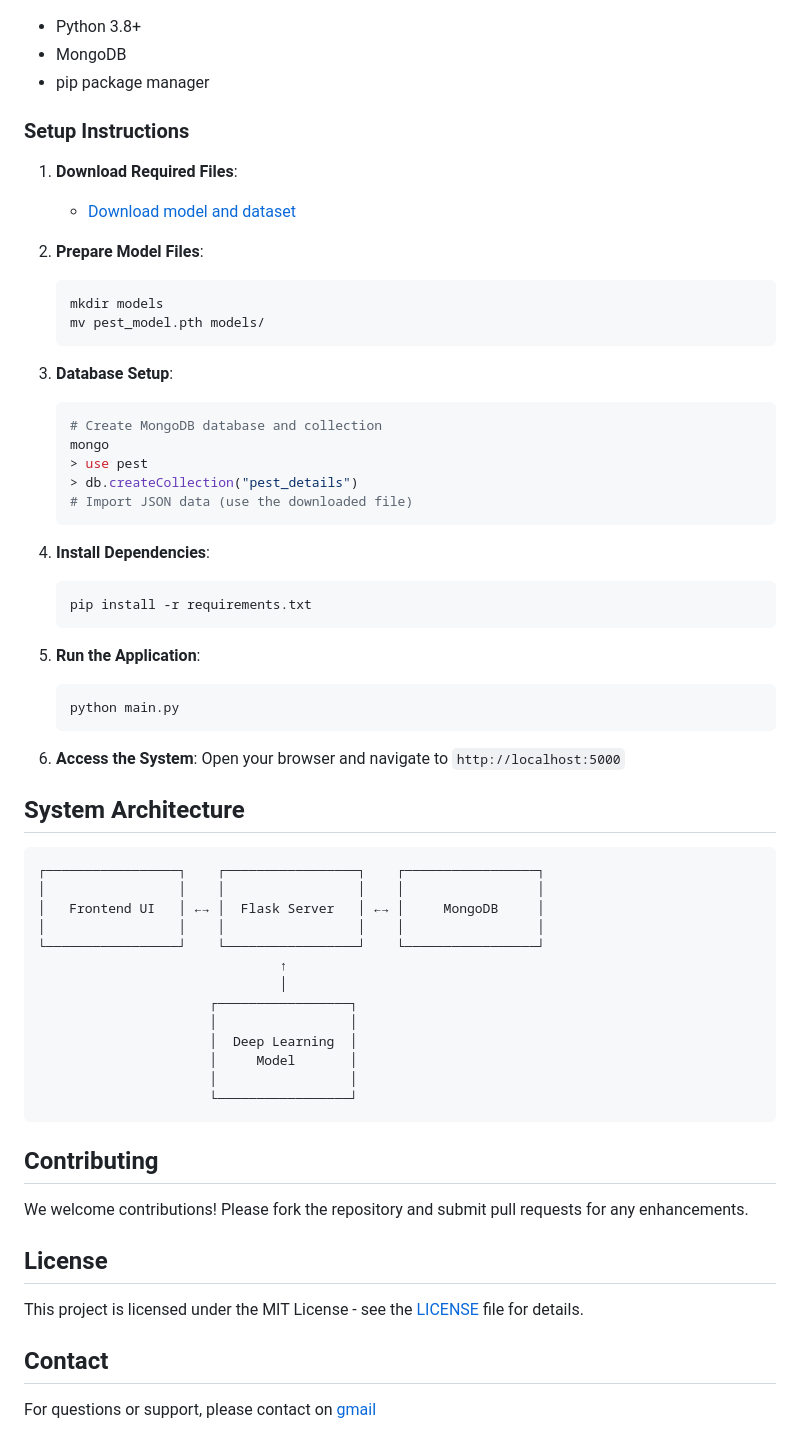
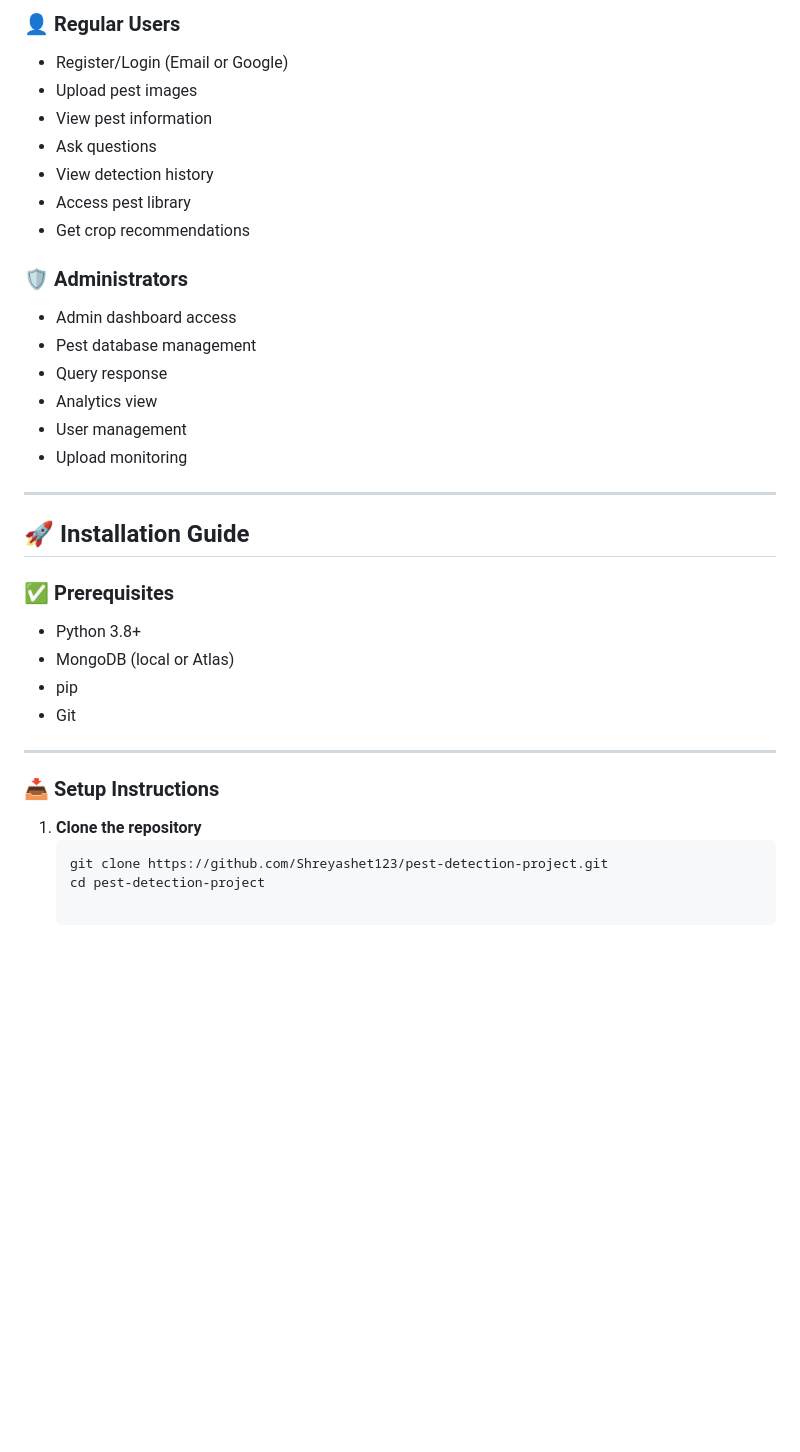
Before and after one commit to Shreyashet123/pest-detection-project, a Markdown page: README.md, the part around one of its changes. Rendered like a GitHub page; blank space fills up the shorter version.

Commit message:
Updated README with my project description

````diff
--- a/README.md
+++ b/README.md
@@ -35,66 +88,35 @@ Pests significantly affect agricultural yields, leading to declines in productiv
+### 👤 Regular Users
+- Register/Login (Email or Google)
+- Upload pest images
+- View pest information
+- Ask questions
+- View detection history
+- Access pest library
+- Get crop recommendations
+
+### 🛡️ Administrators
+- Admin dashboard access
+- Pest database management
+- Query response
+- Analytics view
+- User management
+- Upload monitoring
+
+---
+
+## 🚀 Installation Guide
+
+### ✅ Prerequisites
 - Python 3.8+
-- MongoDB
-- pip package manager
+- MongoDB (local or Atlas)
+- pip
+- Git
 
-### Setup Instructions
+---
 
-1. **Download Required Files**:
-   - [Download model and dataset](https://drive.google.com/drive/folders/1Fb1J3y-kVtWnOmW-K21Bb-bIz6wlffdL?usp=sharing)
+### 📥 Setup Instructions
 
-2. **Prepare Model Files**:
+1. **Clone the repository**
    ```bash
-   mkdir models
-   mv pest_model.pth models/
-   ```
-
-3. **Database Setup**:
-   ```bash
-   # Create MongoDB database and collection
-   mongo
-   > use pest
-   > db.createCollection("pest_details")
-   # Import JSON data (use the downloaded file)
-   ```
-
-4. **Install Dependencies**:
-   ```bash
-   pip install -r requirements.txt
-   ```
-
-5. **Run the Application**:
-   ```bash
-   python main.py
-   ```
-
-6. **Access the System**:
-   Open your browser and navigate to `http://localhost:5000`
-
-## System Architecture
-
-```
-┌─────────────────┐    ┌─────────────────┐    ┌─────────────────┐
-│                 │    │                 │    │                 │
-│   Frontend UI   │ ←→ │  Flask Server   │ ←→ │     MongoDB     │
-│                 │    │                 │    │                 │
-└─────────────────┘    └─────────────────┘    └─────────────────┘
-                               ↑
-                               │
-                      ┌─────────────────┐
-                      │                 │
-                      │  Deep Learning  │
-                      │     Model       │
-                      │                 │
-                      └─────────────────┘
-```
-
-## Contributing
-
-We welcome contributions! Please fork the repository and submit pull requests for any enhancements.
-
-## License
-
-This project is licensed under the MIT License - see the [LICENSE](LICENSE) file for details.
-
-## Contact
-
-For questions or support, please contact on [gmail](mathewnikhil@gmail.com)
+   git clone https://github.com/Shreyashet123/pest-detection-project.git
+   cd pest-detection-project
````
Also changed, not shown: other parts of README.md (+76 -23 lines).
